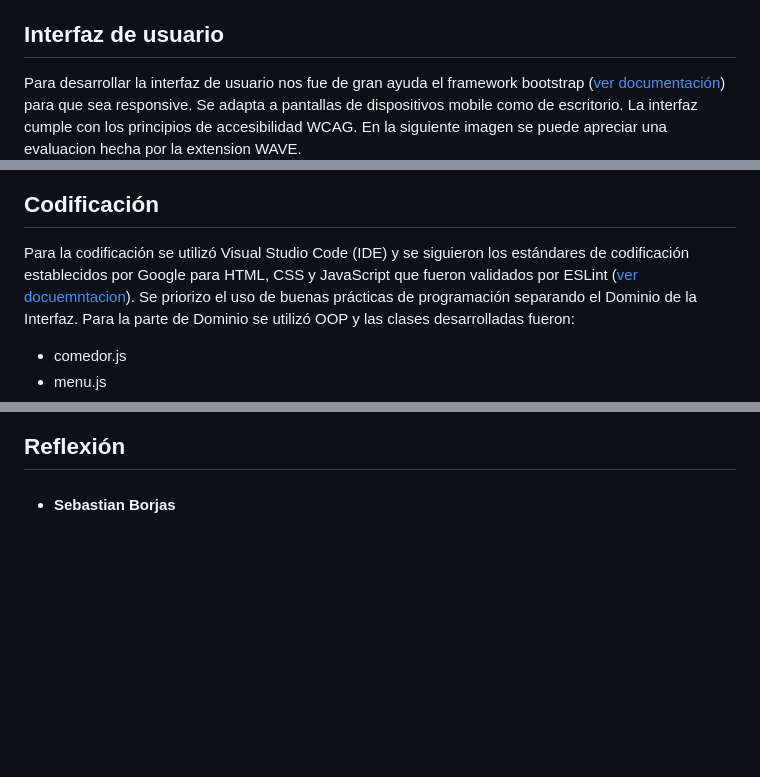
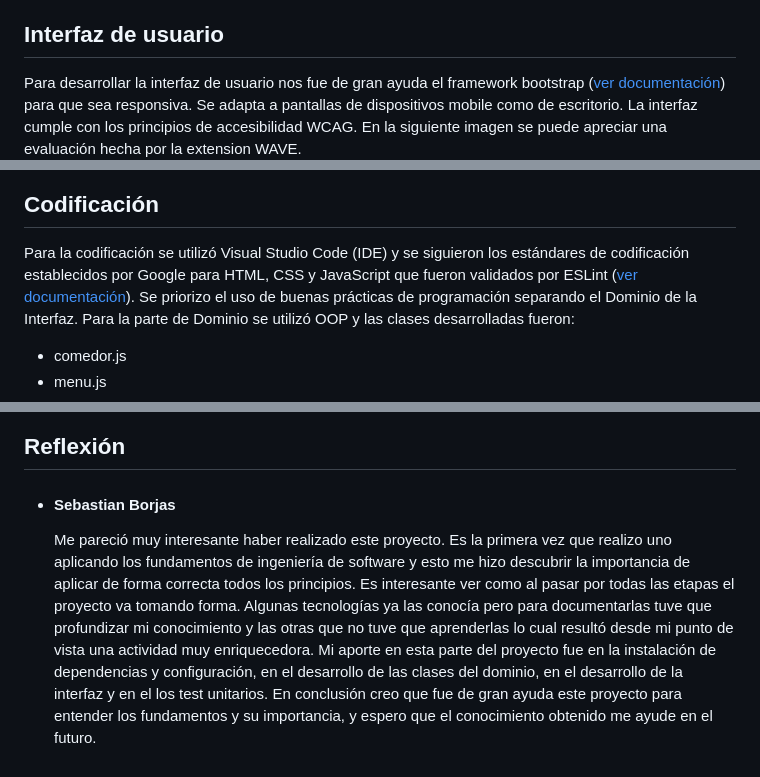
Before and after one commit to ORT-FIS-2023S1/obligatorio-borjas-martinez, a Markdown page: docs/informe2.md, 3 parts joined by grey strips. GitHub-like rendering; blank space fills up the shorter version.

Commit message:
feat(informe2): arreglos ortograficos y add reflexion Sebastian Borjas

```diff
--- a/docs/informe2.md
+++ b/docs/informe2.md
@@ -21,13 +21,13 @@
 
 
 ## Interfaz de usuario
-  Para desarrollar la interfaz de usuario nos fue de gran ayuda el framework bootstrap ([ver documentación](#bootstrap-530)) para que sea responsive. Se adapta a pantallas de dispositivos mobile como de escritorio.
-  La interfaz cumple con los principios de accesibilidad WCAG. En la siguiente imagen se puede apreciar una evaluacion hecha por la extension WAVE.
+  Para desarrollar la interfaz de usuario nos fue de gran ayuda el framework bootstrap ([ver documentación](#bootstrap-530)) para que sea responsiva. Se adapta a pantallas de dispositivos mobile como de escritorio.
+  La interfaz cumple con los principios de accesibilidad WCAG. En la siguiente imagen se puede apreciar una evaluación hecha por la extension WAVE.
 ![Accesibilidad](./anexo/img/web-accessibility-wave.png?raw=true "Accesibilidad")
 
 ## Codificación
 
-Para la codificación se utilizó Visual Studio Code (IDE) y se siguieron los estándares de codificación establecidos por Google para HTML, CSS y JavaScript que fueron validados por ESLint ([ver docuemntacion](#eslint-8410)).
+Para la codificación se utilizó Visual Studio Code (IDE) y se siguieron los estándares de codificación establecidos por Google para HTML, CSS y JavaScript que fueron validados por ESLint ([ver documentación](#eslint-8410)).
 Se priorizo el uso de buenas prácticas de programación separando el Dominio de la Interfaz. Para la parte de Dominio se utilizó OOP y las clases desarrolladas fueron:
 - comedor.js
 - menu.js
@@ -41,3 +41,5 @@ Los test unitarios fueron realizados con Jest ([ver documentación](#jest-2950))
 <img src="./anexo/img/test-unitarios-jest.png" style="max-width: 600px;">
 ## Reflexión
 - #### Sebastian Borjas
+  Me pareció muy interesante haber realizado este proyecto. Es la primera vez que realizo uno aplicando los fundamentos de ingeniería de software y esto me hizo descubrir la importancia de aplicar de forma correcta todos los principios. Es interesante ver como al pasar por todas las etapas el proyecto va tomando forma. Algunas tecnologías ya las conocía pero para documentarlas tuve que profundizar mi conocimiento y las otras que no tuve que aprenderlas lo cual resultó desde mi punto de vista una actividad muy enriquecedora.
+  Mi aporte en esta parte del proyecto fue en la instalación de dependencias y configuración, en el desarrollo de las clases del dominio, en el desarrollo de la interfaz y en el los test unitarios. En conclusión creo que fue de gran ayuda este proyecto para entender los fundamentos y su importancia, y espero que el conocimiento obtenido me ayude en el futuro.
```
